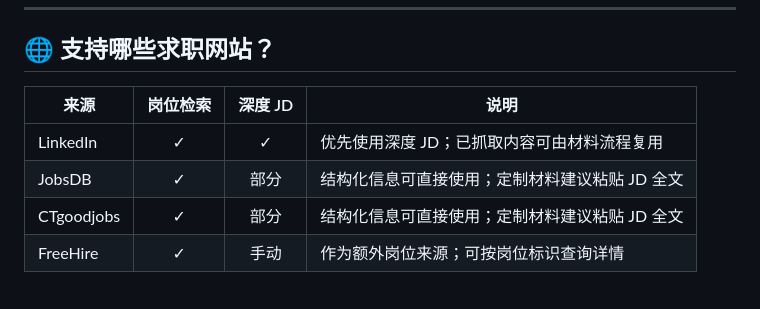
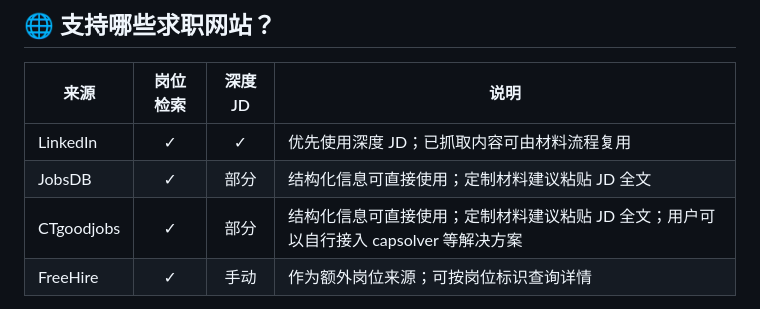
Before and after one commit to gooogleflfa13-a11y/jobsflow, a Markdown page: README.md, the part around the change. Drawn GitHub-style.

Commit message:
docs: preserve CTgoodjobs captcha note

```diff
--- a/README.md
+++ b/README.md
@@ -285,7 +285,7 @@ F3-007  =  相邻机会方向 · 剔除   · 第 7 号（不入表）
 |------|:--------:|:-------:|------|
 | LinkedIn | ✓ | ✓ | 优先使用深度 JD；已抓取内容可由材料流程复用 |
 | JobsDB | ✓ | 部分 | 结构化信息可直接使用；定制材料建议粘贴 JD 全文 |
-| CTgoodjobs | ✓ | 部分 | 结构化信息可直接使用；定制材料建议粘贴 JD 全文 |
+| CTgoodjobs | ✓ | 部分 | 结构化信息可直接使用；定制材料建议粘贴 JD 全文；用户可以自行接入 capsolver 等解决方案 |
 | FreeHire | ✓ | 手动 | 作为额外岗位来源；可按岗位标识查询详情 |
 
 浏览器自动化是结构化接口和缓存之后的后备路径，并且不会在扫描时自动生成材料或提交申请。
```
